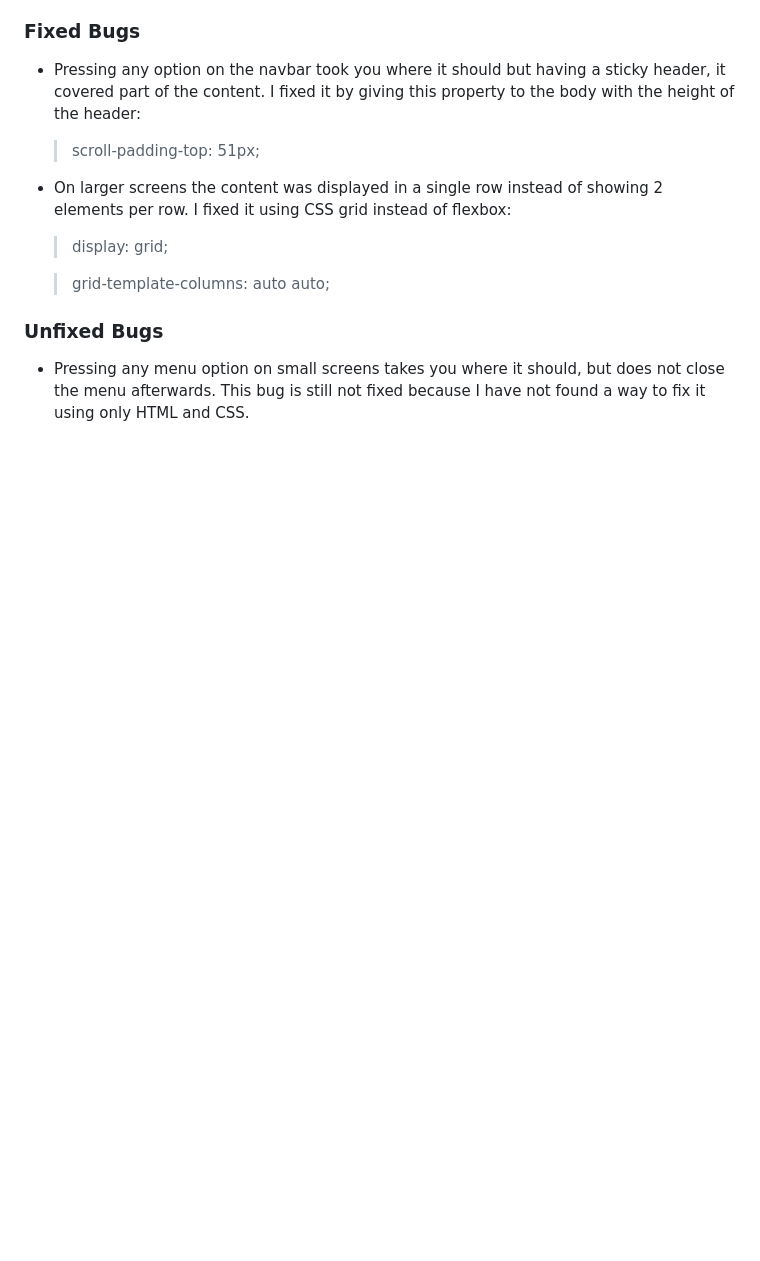
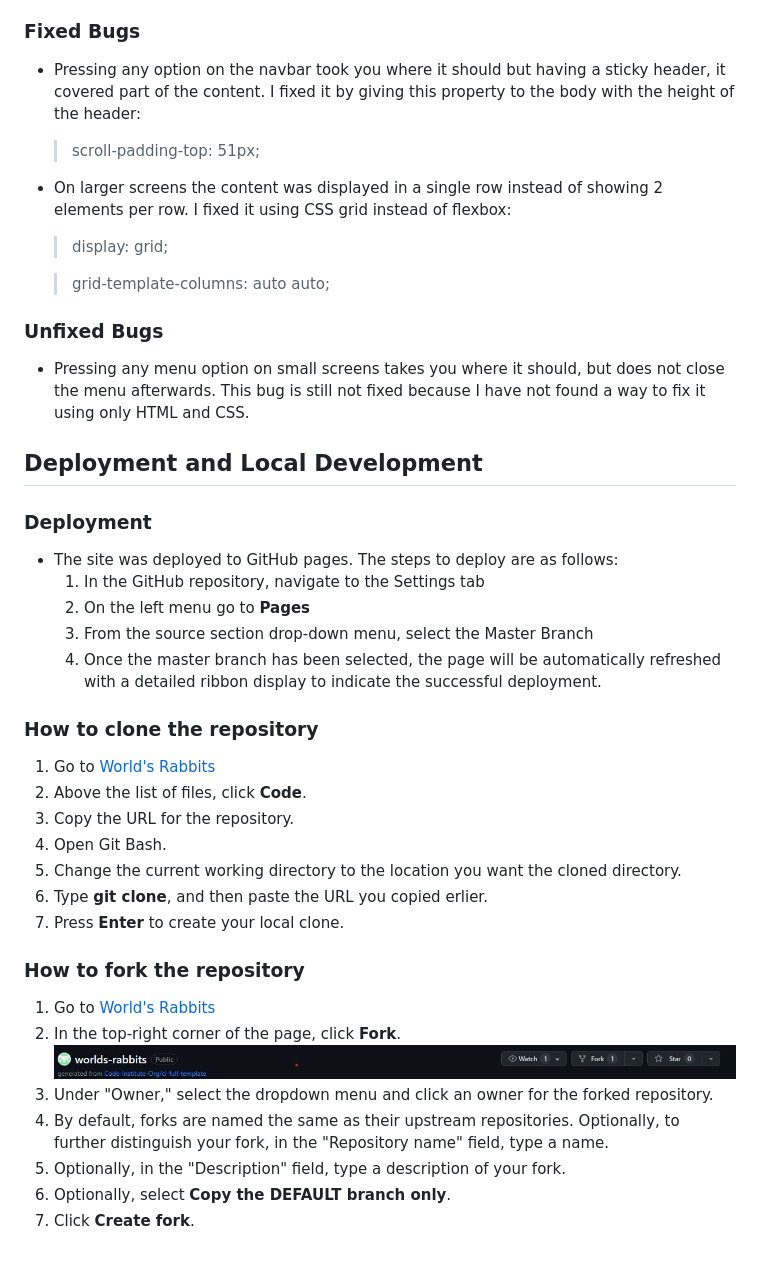
Before and after one commit to PaaulCB/worlds-rabbits, a Markdown page: README.md, the part around the change. Rendered like a GitHub page; pictures changed too: assets/images/fork.jpg (added); blank space fills up the shorter version.

Commit message:
ADD deployment and local development section on README.md

```diff
--- a/README.md
+++ b/README.md
@@ -99,3 +99,34 @@ Worlds rabbit it a site that wants to give knowleadge about the differents rabbi
 ### Unfixed Bugs
 
 - Pressing any menu option on small screens takes you where it should, but does not close the menu afterwards. This bug is still not fixed because I have not found a way to fix it using only HTML and CSS.
+
+## Deployment and Local Development
+
+### Deployment
+
+- The site was deployed to GitHub pages. The steps to deploy are as follows:
+  1. In the GitHub repository, navigate to the Settings tab
+  2. On the left menu go to **Pages**
+  3. From the source section drop-down menu, select the Master Branch
+  4. Once the master branch has been selected, the page will be automatically refreshed with a detailed ribbon display to indicate the successful deployment.
+
+### How to clone the repository
+
+1. Go to [World's Rabbits](https://github.com/PaaulCB/worlds-rabbits)
+2. Above the list of files, click **Code**.
+3. Copy the URL for the repository.
+4. Open Git Bash.
+5. Change the current working directory to the location you want the cloned directory.
+6. Type **git clone**, and then paste the URL you copied erlier.
+7. Press **Enter** to create your local clone.
+
+### How to fork the repository
+
+1. Go to [World's Rabbits](https://github.com/PaaulCB/worlds-rabbits)
+2. In the top-right corner of the page, click **Fork**.
+   ![Fork](assets/images/fork.jpg)
+3. Under "Owner," select the dropdown menu and click an owner for the forked repository.
+4. By default, forks are named the same as their upstream repositories. Optionally, to further distinguish your fork, in the "Repository name" field, type a name.
+5. Optionally, in the "Description" field, type a description of your fork.
+6. Optionally, select **Copy the DEFAULT branch only**.
+7. Click **Create fork**.
```
